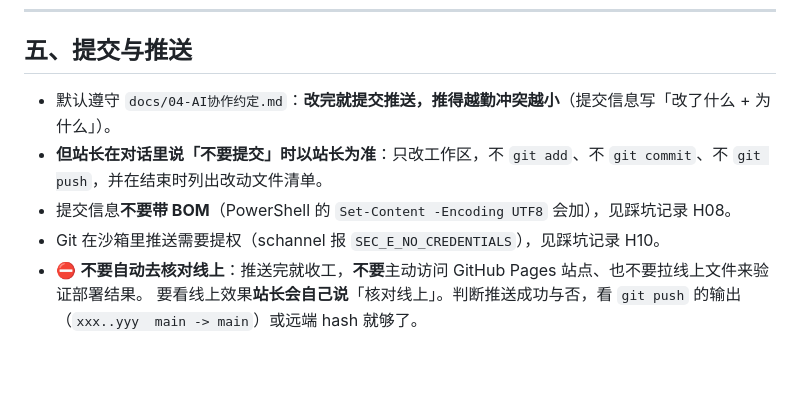
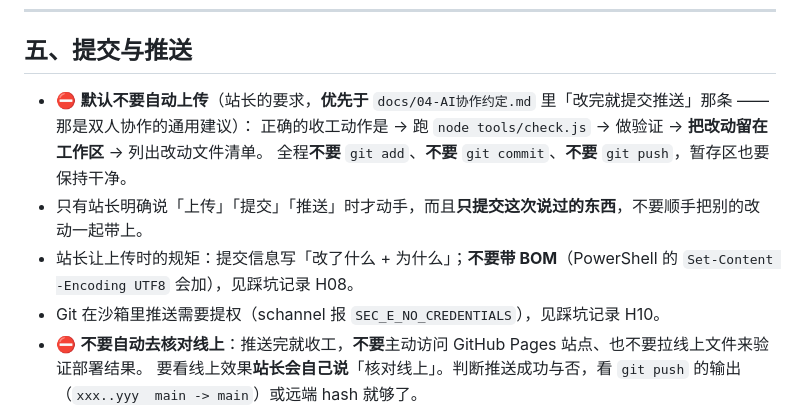
Before and after one commit to xiaoxingyuemiao/xingyue, a Markdown page: AGENTS.md, the part around the change. GitHub-like rendering; blank space fills up the shorter version.

Commit message:
docs: AGENTS.md 约定默认不上传，等站长说

```diff
--- a/AGENTS.md
+++ b/AGENTS.md
@@ -74,9 +74,11 @@
 
 ## 五、提交与推送
 
-- 默认遵守 `docs/04-AI协作约定.md`：**改完就提交推送，推得越勤冲突越小**（提交信息写「改了什么 + 为什么」）。
-- **但站长在对话里说「不要提交」时以站长为准**：只改工作区，不 `git add`、不 `git commit`、不 `git push`，并在结束时列出改动文件清单。
-- 提交信息**不要带 BOM**（PowerShell 的 `Set-Content -Encoding UTF8` 会加），见踩坑记录 H08。
+- ⛔ **默认不要自动上传**（站长的要求，**优先于** `docs/04-AI协作约定.md` 里「改完就提交推送」那条 —— 那是双人协作的通用建议）：
+  正确的收工动作是 → 跑 `node tools/check.js` → 做验证 → **把改动留在工作区** → 列出改动文件清单。
+  全程**不要** `git add`、**不要** `git commit`、**不要** `git push`，暂存区也要保持干净。
+- 只有站长明确说「上传」「提交」「推送」时才动手，而且**只提交这次说过的东西**，不要顺手把别的改动一起带上。
+- 站长让上传时的规矩：提交信息写「改了什么 + 为什么」；**不要带 BOM**（PowerShell 的 `Set-Content -Encoding UTF8` 会加），见踩坑记录 H08。
 - Git 在沙箱里推送需要提权（schannel 报 `SEC_E_NO_CREDENTIALS`），见踩坑记录 H10。
 - ⛔ **不要自动去核对线上**：推送完就收工，**不要**主动访问 GitHub Pages 站点、也不要拉线上文件来验证部署结果。
   要看线上效果**站长会自己说**「核对线上」。判断推送成功与否，看 `git push` 的输出（`xxx..yyy  main -> main`）或远端 hash 就够了。
```
